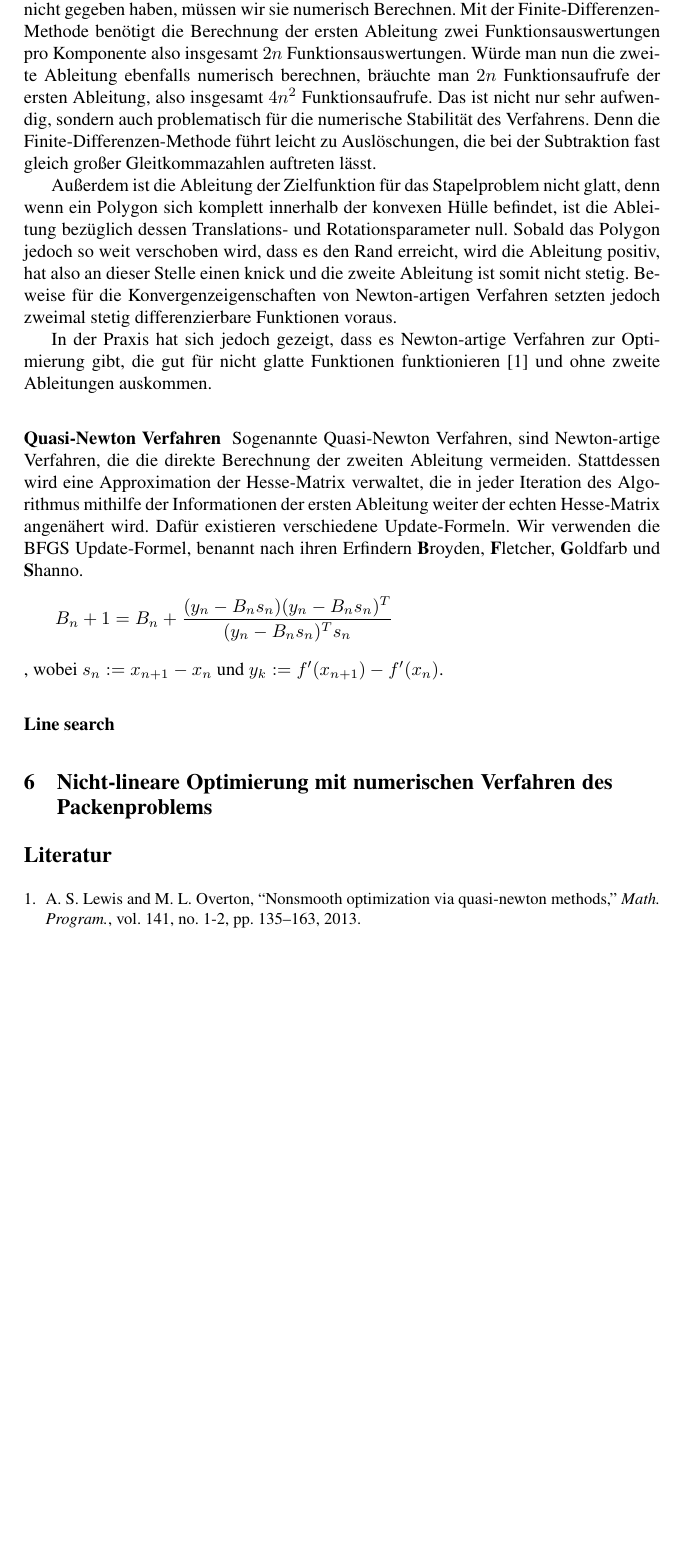
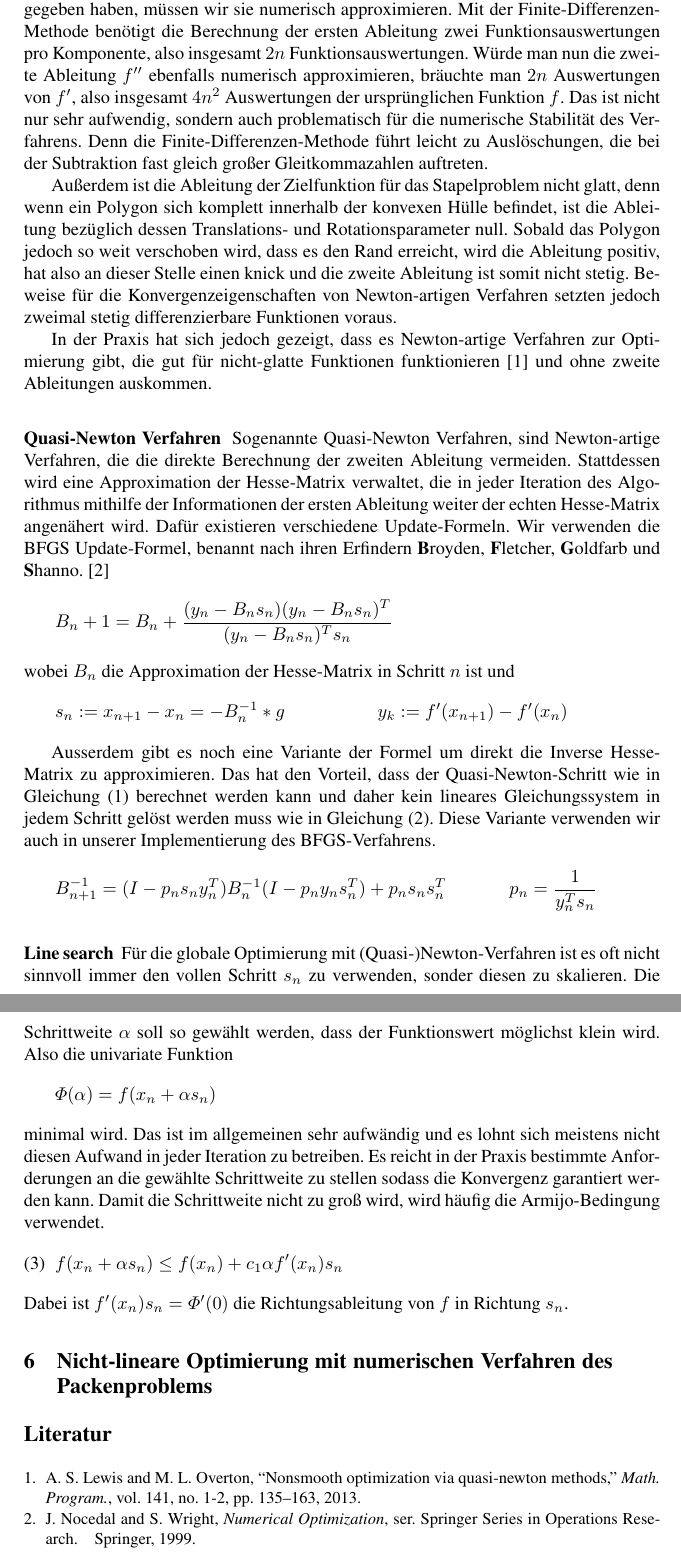
Before and after one commit to Phil-Schmidt/Schriftliche-abgabe, a LaTeX paper (Abgabe/seminararbeit.tex): part of page 5 of 5 before the commit and two parts of pages 5 and 6 of 6 after it, the two joined at a grey line, cut so that both start at the same text, the shorter picture padded with empty space. Compiled offline with pdfLaTeX.

Commit message:
Etwas erweitert

```diff
--- a/Abgabe/seminararbeit.tex
+++ b/Abgabe/seminararbeit.tex
@@ -137,21 +146,39 @@ Dabei ist $H := f''(x_n)$ die Hesse-Matrix und $g := f'(x_n)$ der Gradient.
 
 \subsubsection{Ableitungen}
 
-Da wir in der Implementierung der Zielfunktion \ref{formObjStacking} die Ableitungen nicht gegeben haben, müssen wir sie numerisch Berechnen. Mit der Finite-Differenzen-Methode benötigt die Berechnung der ersten Ableitung zwei Funktionsauswertungen pro Komponente also insgesamt $2n$ Funktionsauswertungen. Würde man nun die zweite Ableitung ebenfalls numerisch berechnen, bräuchte man $2n$ Funktionsaufrufe der ersten Ableitung, also insgesamt $4n^2$ Funktionsaufrufe. Das ist nicht nur sehr aufwendig, sondern auch problematisch für die numerische Stabilität des Verfahrens. Denn die Finite-Differenzen-Methode führt leicht zu Auslöschungen, die bei der Subtraktion fast gleich großer Gleitkommazahlen auftreten lässt.
+Da wir in der Implementierung der Zielfunktion \ref{formObjStacking} die Ableitungen nicht gegeben haben, müssen wir sie numerisch approximieren. Mit der Finite-Differenzen-Methode benötigt die Berechnung der ersten Ableitung zwei Funktionsauswertungen pro Komponente, also insgesamt $2n$ Funktionsauswertungen. Würde man nun die zweite Ableitung $f''$ ebenfalls numerisch approximieren, bräuchte man $2n$ Auswertungen von $f'$, also insgesamt $4n^2$ Auswertungen der ursprünglichen Funktion $f$. Das ist nicht nur sehr aufwendig, sondern auch problematisch für die numerische Stabilität des Verfahrens. Denn die Finite-Differenzen-Methode führt leicht zu Auslöschungen, die bei der Subtraktion fast gleich großer Gleitkommazahlen auftreten.
 
 Außerdem ist die Ableitung der Zielfunktion für das Stapelproblem nicht glatt, denn wenn ein Polygon sich komplett innerhalb der konvexen Hülle befindet, ist die Ableitung bezüglich dessen Translations- und Rotationsparameter null. Sobald das Polygon jedoch so weit verschoben wird, dass es den Rand erreicht, wird die Ableitung positiv, hat also an dieser Stelle einen knick und die zweite Ableitung ist somit nicht stetig. Beweise für die Konvergenzeigenschaften von Newton-artigen Verfahren setzten jedoch zweimal stetig differenzierbare Funktionen voraus.
 
-In der Praxis hat sich jedoch gezeigt, dass es Newton-artige Verfahren zur Optimierung gibt, die gut für nicht glatte Funktionen funktionieren \cite{DBLP:journals/mp/LewisO13} und ohne zweite Ableitungen auskommen.
+In der Praxis hat sich jedoch gezeigt, dass es Newton-artige Verfahren zur Optimierung gibt, die gut für nicht-glatte Funktionen funktionieren \cite{DBLP:journals/mp/LewisO13} und ohne zweite Ableitungen auskommen.
 
 \subsubsection{Quasi-Newton Verfahren}
 
-Sogenannte Quasi-Newton Verfahren, sind Newton-artige Verfahren, die die direkte Berechnung der zweiten Ableitung vermeiden. Stattdessen wird eine Approximation der Hesse-Matrix verwaltet, die in jeder Iteration des Algorithmus mithilfe der Informationen der ersten Ableitung weiter der echten Hesse-Matrix angenähert wird. Dafür existieren verschiedene Update-Formeln. Wir verwenden die BFGS Update-Formel, benannt nach ihren Erfindern \textbf{B}royden, \textbf{F}letcher, \textbf{G}oldfarb und \textbf{S}hanno.
+Sogenannte Quasi-Newton Verfahren, sind Newton-artige Verfahren, die die direkte Berechnung der zweiten Ableitung vermeiden. Stattdessen wird eine Approximation der Hesse-Matrix verwaltet, die in jeder Iteration des Algorithmus mithilfe der Informationen der ersten Ableitung weiter der echten Hesse-Matrix angenähert wird. Dafür existieren verschiedene Update-Formeln. Wir verwenden die BFGS Update-Formel, benannt nach ihren Erfindern \textbf{B}royden, \textbf{F}letcher, \textbf{G}oldfarb und \textbf{S}hanno. \cite{nocedal1999numerical}
 \begin{equation*}
 B_n+1 = B_n + \frac{(y_n- B_ns_n) (y_n-B_ns_n)^T}{(y_n- B_n s_n)^T s_n}
 \end{equation*}
-, wobei $s_n := x_{n+1} - x_n$ und $y_k := f'(x_{n+1}) - f'(x_n)$.
+wobei $B_n$ die Approximation der Hesse-Matrix in Schritt $n$ ist und
+\begin{equation*}
+s_n := x_{n+1} - x_n = -B_n^{-1}*g\\
+y_k := f'(x_{n+1}) - f'(x_n)
+\end{equation*}
+
+Ausserdem gibt es noch eine Variante der Formel um direkt die Inverse Hesse-Matrix zu approximieren. Das hat den Vorteil, dass der Quasi-Newton-Schritt wie in Gleichung (\ref{ndimnewtonstep}) berechnet werden kann und daher kein lineares Gleichungssystem in jedem Schritt gelöst werden muss wie in Gleichung (\ref{newtonlineq}). Diese Variante verwenden wir auch in unserer Implementierung des BFGS-Verfahrens.
+\begin{equation*}
+B_{n+1}^{-1} = (I - p_n s_n y_n^T) B_n^{-1} (I - p_n y_n s_n^T) + p_n s_n s_n^T \\ p_n = \frac{1}{y_n^Ts_n}
+\end{equation*}
 
 \subsubsection{Line search}
+Für die globale Optimierung mit (Quasi-)Newton-Verfahren ist es oft nicht sinnvoll immer den vollen Schritt $s_n$ zu verwenden, sonder diesen zu skalieren. Die Schrittweite $\alpha$ soll so gewählt werden, dass der Funktionswert möglichst klein wird. Also die univariate Funktion
+\begin{equation*}
+\Phi(\alpha) = f(x_n + \alpha s_n)
+\end{equation*}
+minimal wird. Das ist im allgemeinen sehr aufwändig und es lohnt sich meistens nicht diesen Aufwand in jeder Iteration zu betreiben. Es reicht in der Praxis bestimmte Anforderungen an die gewählte Schrittweite zu stellen sodass die Konvergenz garantiert werden kann. Damit die Schrittweite nicht zu groß wird, wird häufig die Armijo-Bedingung verwendet.
+\begin{equation}
+f(x_n+\alpha s_n) \le f(x_n)+c_1\alpha f'(x_n) s_n
+\end{equation}
+Dabei ist $f'(x_n) s_n = \Phi'(0)$ die Richtungsableitung von $f$ in Richtung $s_n$.
 
 
 \section{Nicht-lineare Optimierung mit numerischen Verfahren des Packenproblems}
```
Also changed, not shown: Abgabe/literature.bib (+0 -1 lines), Abgabe/seminararbeit.bbl, Abgabe/seminararbeit.pdf, Abgabe/seminararbeit.tex (17 more changed lines), 4 other files.
